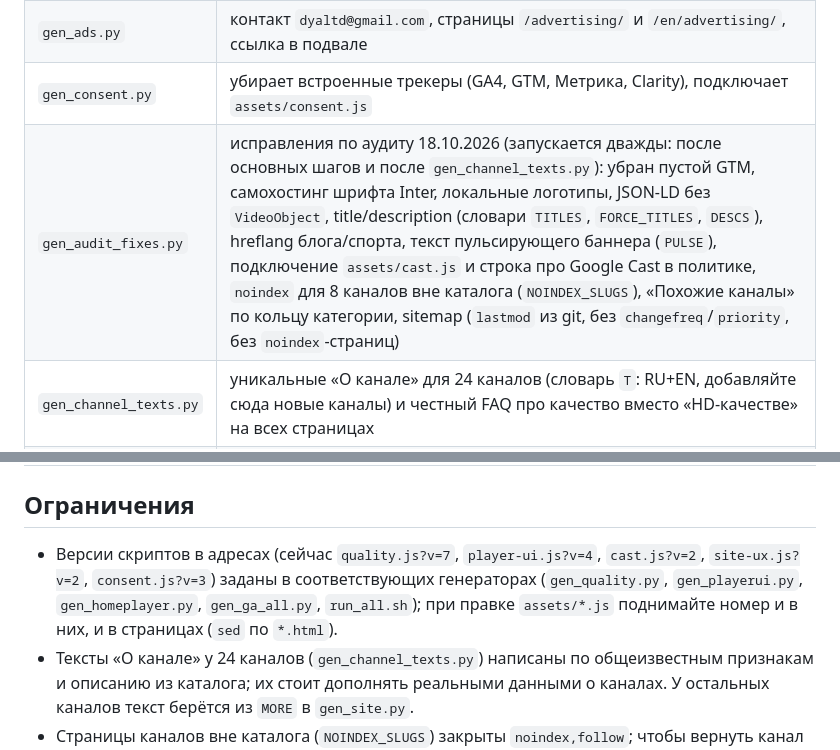
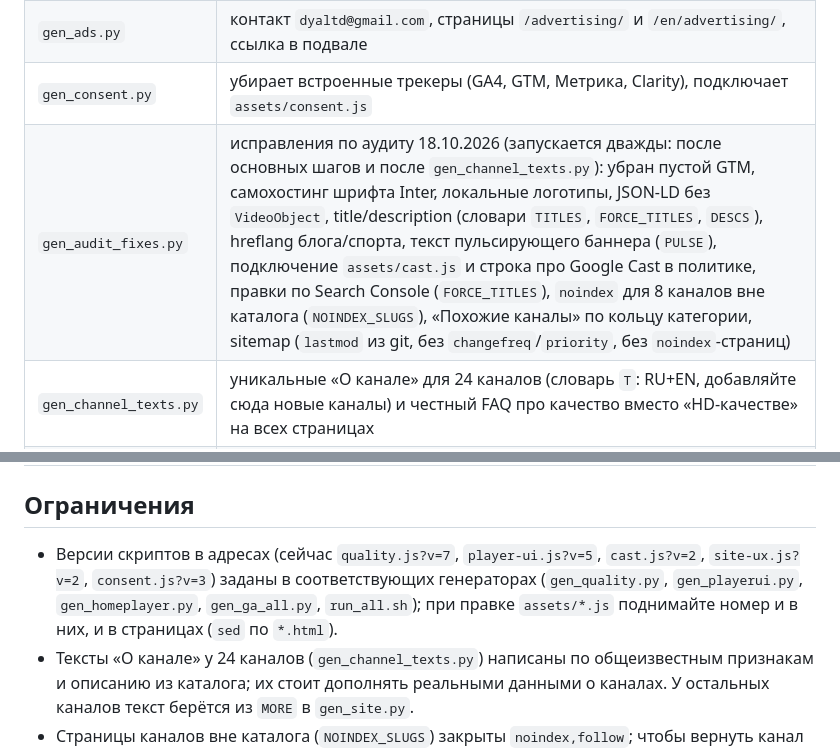
Before and after one commit to varenik-ai/russian-tv-site, a Markdown page: tools/README.md, 2 parts joined by grey strips. Drawn GitHub-style.

```diff
--- a/tools/README.md
+++ b/tools/README.md
@@ -39,7 +39,7 @@ python3 tools/gen_site.py . # или отдельный шаг (первый а
 | `gen_legal.py` | оговорка для правообладателей в подвале, раздел 4.1 и EN-версия политики конфиденциальности |
 | `gen_ads.py` | контакт `dyaltd@gmail.com`, страницы `/advertising/` и `/en/advertising/`, ссылка в подвале |
 | `gen_consent.py` | убирает встроенные трекеры (GA4, GTM, Метрика, Clarity), подключает `assets/consent.js` |
-| `gen_audit_fixes.py` | исправления по аудиту 18.10.2026 (запускается дважды: после основных шагов и после `gen_channel_texts.py`): убран пустой GTM, самохостинг шрифта Inter, локальные логотипы, JSON-LD без `VideoObject`, title/description (словари `TITLES`, `FORCE_TITLES`, `DESCS`), hreflang блога/спорта, текст пульсирующего баннера (`PULSE`), подключение `assets/cast.js` и строка про Google Cast в политике, `noindex` для 8 каналов вне каталога (`NOINDEX_SLUGS`), «Похожие каналы» по кольцу категории, sitemap (`lastmod` из git, без `changefreq`/`priority`, без `noindex`-страниц) |
+| `gen_audit_fixes.py` | исправления по аудиту 18.10.2026 (запускается дважды: после основных шагов и после `gen_channel_texts.py`): убран пустой GTM, самохостинг шрифта Inter, локальные логотипы, JSON-LD без `VideoObject`, title/description (словари `TITLES`, `FORCE_TITLES`, `DESCS`), hreflang блога/спорта, текст пульсирующего баннера (`PULSE`), подключение `assets/cast.js` и строка про Google Cast в политике, правки по Search Console (`FORCE_TITLES`), `noindex` для 8 каналов вне каталога (`NOINDEX_SLUGS`), «Похожие каналы» по кольцу категории, sitemap (`lastmod` из git, без `changefreq`/`priority`, без `noindex`-страниц) |
 | `gen_channel_texts.py` | уникальные «О канале» для 24 каналов (словарь `T`: RU+EN, добавляйте сюда новые каналы) и честный FAQ про качество вместо «HD-качестве» на всех страницах |
 | `gen_ga_all.py` | подключает `assets/consent.js` на все индексируемые страницы, где его ещё нет |
 | `gen_encat.py` | EN-страницы категорий (`/en/news/` …), hreflang на русских категориях |
@@ -55,7 +55,7 @@ python3 tools/gen_site.py . # или отдельный шаг (первый а
 
 ## Ограничения
 
-- Версии скриптов в адресах (сейчас `quality.js?v=7`, `player-ui.js?v=4`, `cast.js?v=2`, `site-ux.js?v=2`, `consent.js?v=3`) заданы в соответствующих генераторах (`gen_quality.py`, `gen_playerui.py`, `gen_homeplayer.py`, `gen_ga_all.py`, `run_all.sh`); при правке `assets/*.js` поднимайте номер и в них, и в страницах (`sed` по `*.html`).
+- Версии скриптов в адресах (сейчас `quality.js?v=7`, `player-ui.js?v=5`, `cast.js?v=2`, `site-ux.js?v=2`, `consent.js?v=3`) заданы в соответствующих генераторах (`gen_quality.py`, `gen_playerui.py`, `gen_homeplayer.py`, `gen_ga_all.py`, `run_all.sh`); при правке `assets/*.js` поднимайте номер и в них, и в страницах (`sed` по `*.html`).
 - Тексты «О канале» у 24 каналов (`gen_channel_texts.py`) написаны по общеизвестным признакам и описанию из каталога; их стоит дополнять реальными данными о каналах. У остальных каналов текст берётся из `MORE` в `gen_site.py`.
 - Страницы каналов вне каталога (`NOINDEX_SLUGS`) закрыты `noindex,follow`; чтобы вернуть канал в поиск, уберите его из списка и добавьте в каталог главной.
 - Тесты после пересборки: `python3 -m http.server` в корне и проверка по sitemap (200, title/description без дублей, hreflang взаимные, у каждого канала по 4 «Похожих»).
```
Also changed, not shown: README.md (+9 -3 lines).
